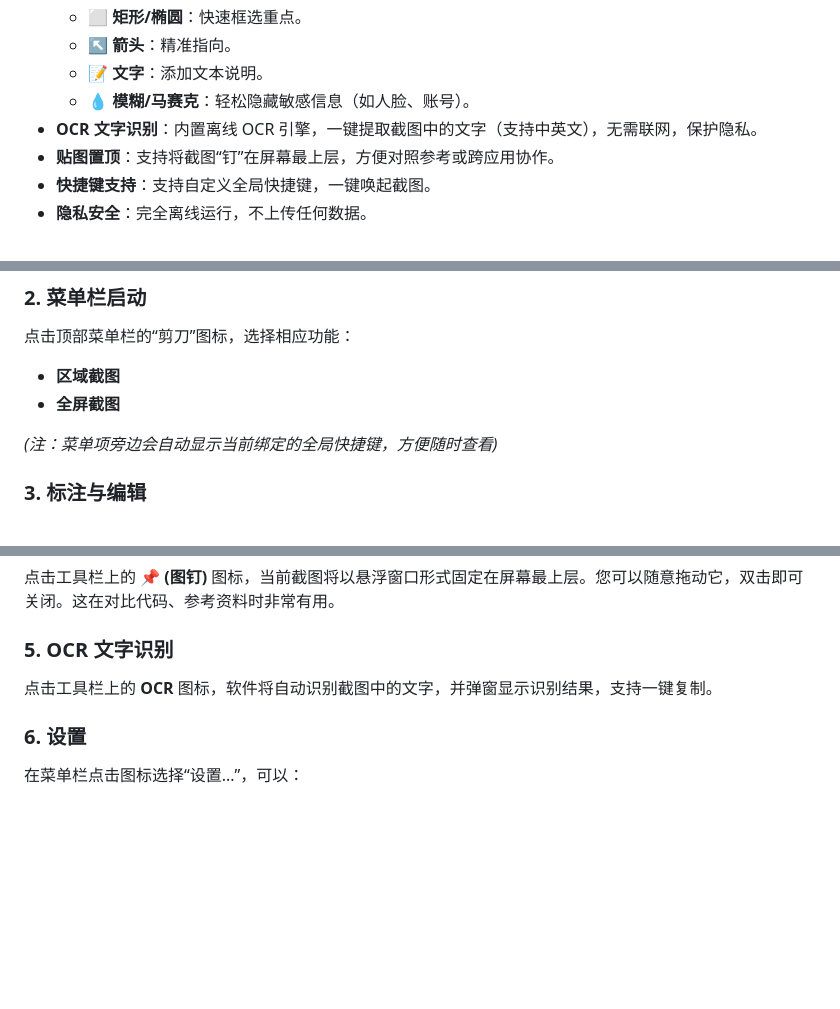
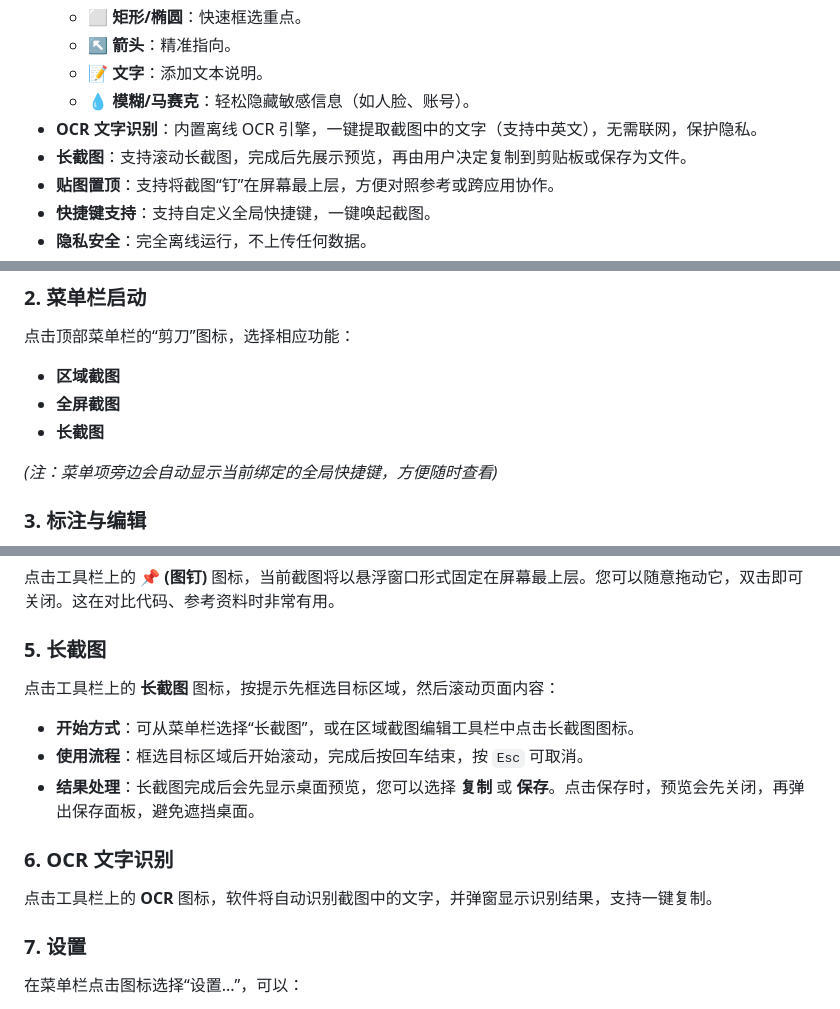
Before and after one commit to songpl-AI/LibreShot, a Markdown page: README.md, 3 parts joined by grey strips. Drawn GitHub-style; blank space fills up the shorter version.

```diff
--- a/README.md
+++ b/README.md
@@ -14,6 +14,7 @@ LibreShot 是一款轻量、现代化的 macOS 截图与标注工具，原生开
   - 📝 **文字**：添加文本说明。
   - 💧 **模糊/马赛克**：轻松隐藏敏感信息（如人脸、账号）。
 - **OCR 文字识别**：内置离线 OCR 引擎，一键提取截图中的文字（支持中英文），无需联网，保护隐私。
+- **长截图**：支持滚动长截图，完成后先展示预览，再由用户决定复制到剪贴板或保存为文件。
 - **贴图置顶**：支持将截图“钉”在屏幕最上层，方便对照参考或跨应用协作。
 - **快捷键支持**：支持自定义全局快捷键，一键唤起截图。
 - **隐私安全**：完全离线运行，不上传任何数据。
@@ -69,6 +70,7 @@ open LibreShot.xcodeproj
 点击顶部菜单栏的“剪刀”图标，选择相应功能：
 - **区域截图**
 - **全屏截图**
+- **长截图**
 
 *(注：菜单项旁边会自动显示当前绑定的全局快捷键，方便随时查看)*
 
@@ -82,10 +84,16 @@ open LibreShot.xcodeproj
 ### 4. 贴图 (Pin)
 点击工具栏上的 **📌 (图钉)** 图标，当前截图将以悬浮窗口形式固定在屏幕最上层。您可以随意拖动它，双击即可关闭。这在对比代码、参考资料时非常有用。
 
-### 5. OCR 文字识别
+### 5. 长截图
+点击工具栏上的 **长截图** 图标，按提示先框选目标区域，然后滚动页面内容：
+- **开始方式**：可从菜单栏选择“长截图”，或在区域截图编辑工具栏中点击长截图图标。
+- **使用流程**：框选目标区域后开始滚动，完成后按回车结束，按 `Esc` 可取消。
+- **结果处理**：长截图完成后会先显示桌面预览，您可以选择 **复制** 或 **保存**。点击保存时，预览会先关闭，再弹出保存面板，避免遮挡桌面。
+
+### 6. OCR 文字识别
 点击工具栏上的 **OCR** 图标，软件将自动识别截图中的文字，并弹窗显示识别结果，支持一键复制。
 
-### 6. 设置
+### 7. 设置
 在菜单栏点击图标选择“设置...”，可以：
 - **设置快捷键**：自定义“区域截图”和“全屏截图”的全局快捷键。
 - **保存路径**：自定义截图文件的默认保存位置。
```
